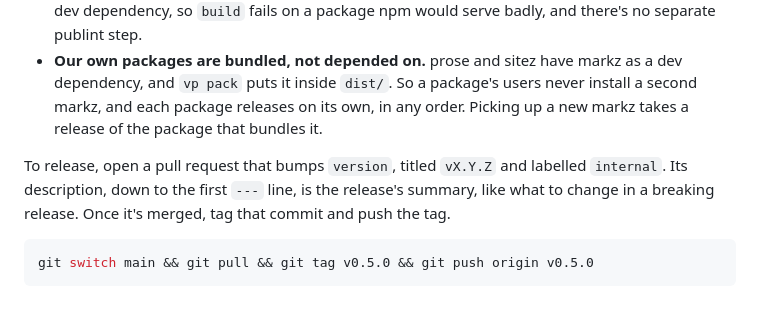
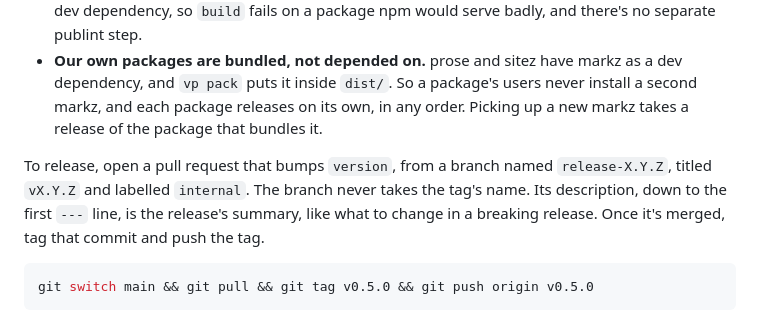
Before and after one commit to amitkaps/static, a Markdown page: docs/standard.md, the part around the change. Drawn GitHub-style.

````diff
--- a/docs/standard.md
+++ b/docs/standard.md
@@ -125,7 +125,7 @@ markz, prose and sitez are packages, published to npm. A package is any reposito
 - **Packing:** `files` is `["dist"]`, `prepack` is `vp pack`, and `publishConfig.access` is `public`. publint runs inside `vp pack`, with `pack: { publint: { strict: true } }` and `publint` as a dev dependency, so `build` fails on a package npm would serve badly, and there's no separate publint step.
 - **Our own packages are bundled, not depended on.** prose and sitez have markz as a dev dependency, and `vp pack` puts it inside `dist/`. So a package's users never install a second markz, and each package releases on its own, in any order. Picking up a new markz takes a release of the package that bundles it.
 
-To release, open a pull request that bumps `version`, titled `vX.Y.Z` and labelled `internal`. Its description, down to the first `---` line, is the release's summary, like what to change in a breaking release. Once it's merged, tag that commit and push the tag.
+To release, open a pull request that bumps `version`, from a branch named `release-X.Y.Z`, titled `vX.Y.Z` and labelled `internal`. The branch never takes the tag's name. Its description, down to the first `---` line, is the release's summary, like what to change in a breaking release. Once it's merged, tag that commit and push the tag.
 
 ```sh
 git switch main && git pull && git tag v0.5.0 && git push origin v0.5.0
````
Also changed, not shown: docs/lessons.md (+1 -0 lines).
